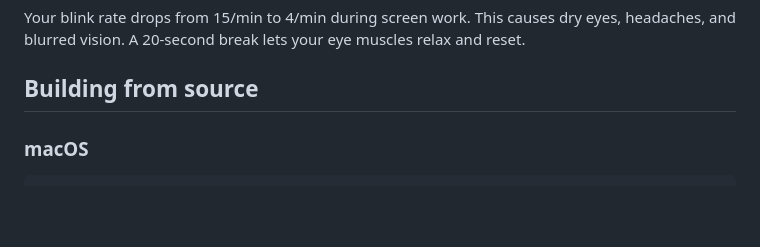
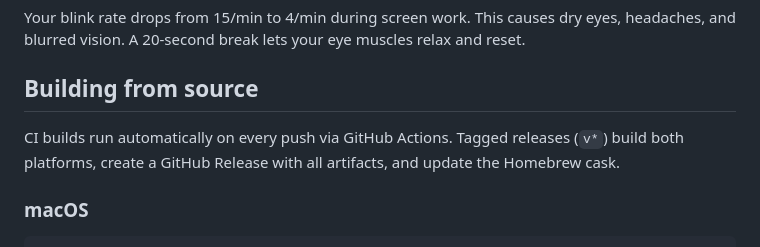
Before and after one commit to D4G4/blink, a Markdown page: README.md, the part around the change. Drawn GitHub-style; blank space fills up the shorter version.

Commit message:
Mention CI builds and automated releases in README

````diff
--- a/README.md
+++ b/README.md
@@ -119,6 +119,8 @@ Your blink rate drops from 15/min to 4/min during screen work. This causes dry e
 
 ## Building from source
 
+CI builds run automatically on every push via GitHub Actions. Tagged releases (`v*`) build both platforms, create a GitHub Release with all artifacts, and update the Homebrew cask.
+
 ### macOS
 
 ```bash
````
